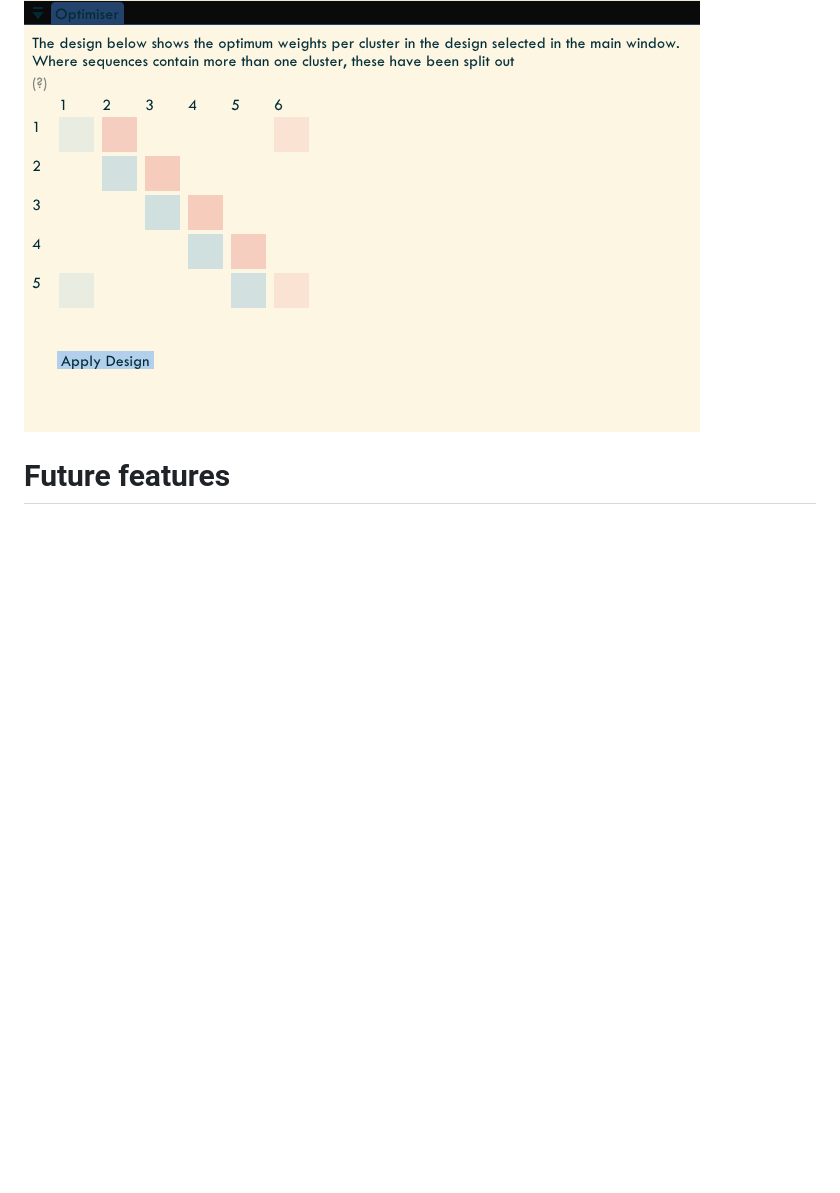
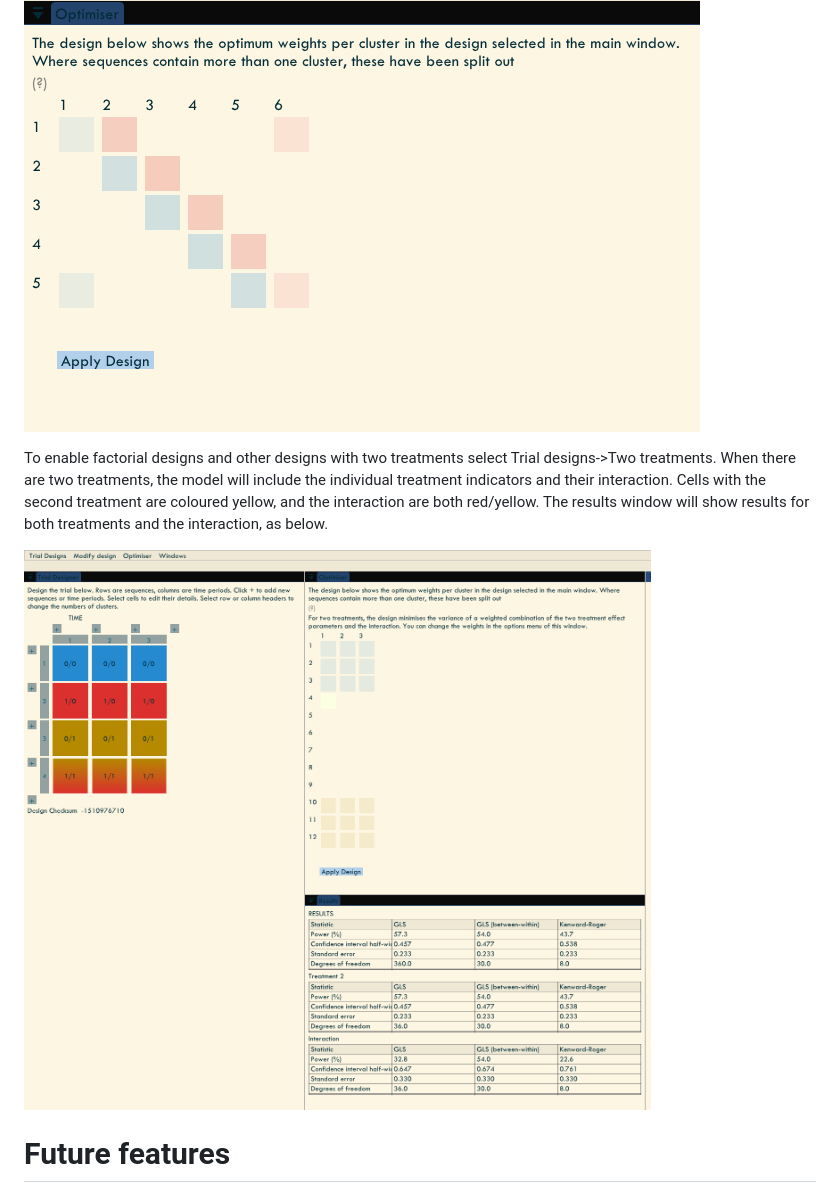
Before and after one commit to samuel-watson/ClusterApp, a Markdown page: README.md, the part around the change. GitHub-like rendering; blank space fills up the shorter version.

```diff
--- a/README.md
+++ b/README.md
@@ -14,6 +14,10 @@ The designer window (left windown in the screenshot) has several ways of interac
 The optimal design window shades the active cells according to their weights. This can make the cells difficult to see (improvements to the UI are planned in future updates). You can switch to light mode in Windows->Light mode, which can make it easier to interact with, as shown below.
 
 ![](clusterapp_lightmode.png)
+
+To enable factorial designs and other designs with two treatments select Trial designs->Two treatments. When there are two treatments, the model will include the individual treatment indicators and their interaction. Cells with the second treatment are coloured yellow, and the interaction are both red/yellow. The results window will show results for both treatments and the interaction, as below.
+
+![](clusterapp_factorial.png)
 
 # Future features
 The application is still in development stage and may have bugs. For upcoming versions we plan to implement the following features:
```
